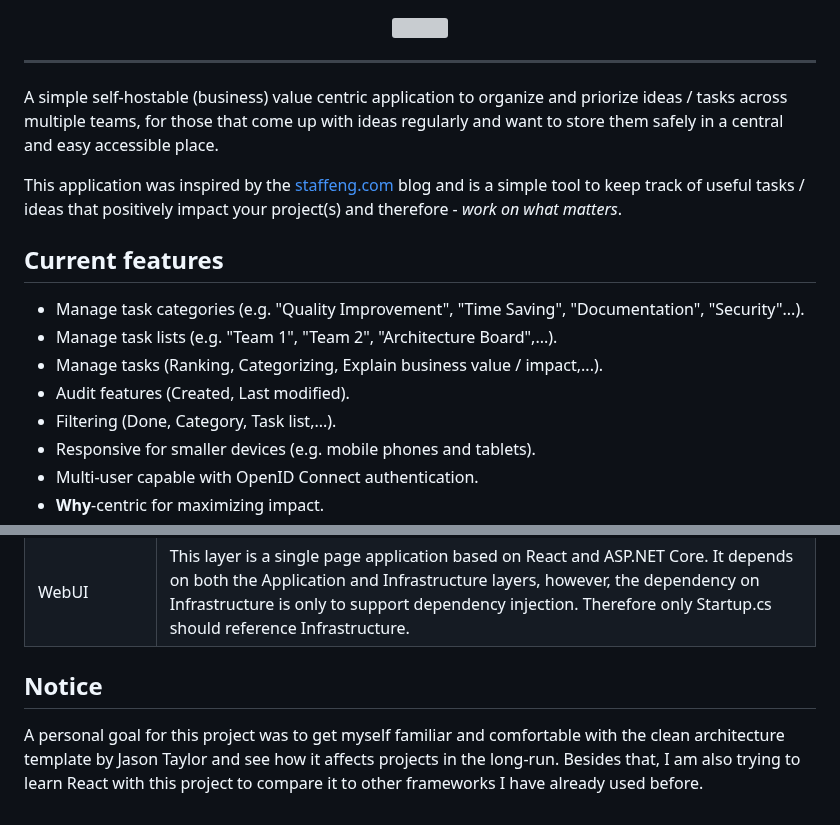
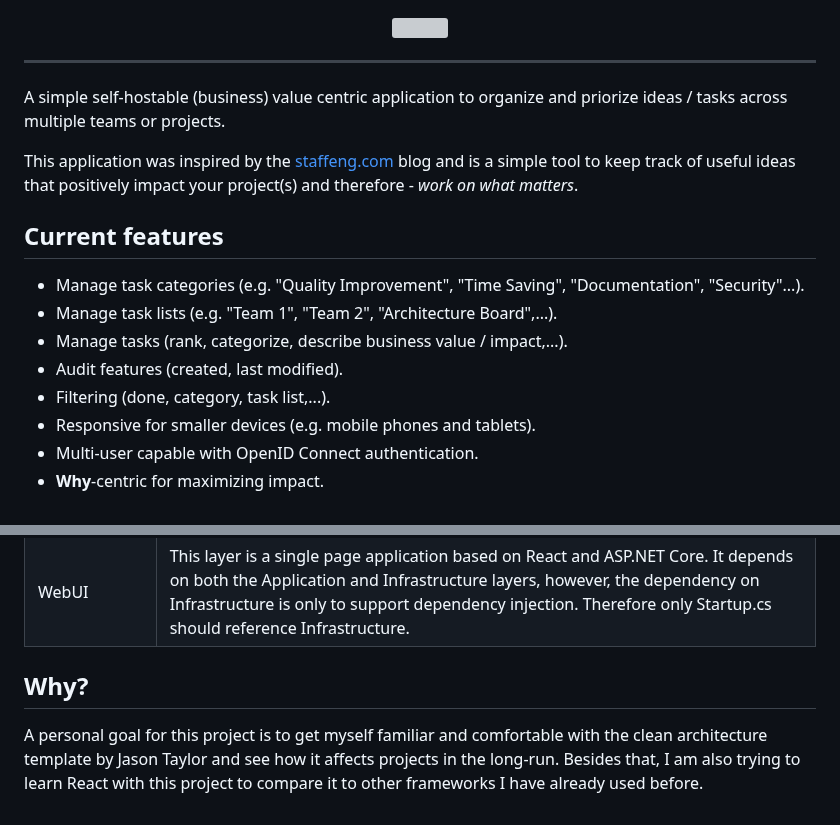
Before and after one commit to philipp-meier/Chrono, a Markdown page: README.md, 2 parts joined by grey strips. Rendered like a GitHub page; grey boxes are pictures that could not be loaded.

```diff
--- a/README.md
+++ b/README.md
@@ -4,17 +4,17 @@
 
 ---
 
-A simple self-hostable (business) value centric application to organize and priorize ideas / tasks across multiple teams, for those that come up with ideas regularly and want to store them safely in a central and easy accessible place.
+A simple self-hostable (business) value centric application to organize and priorize ideas / tasks across multiple teams or projects.
 
-This application was inspired by the [staffeng.com](https://staffeng.com/guides/work-on-what-matters/) blog and is a simple tool to keep track of useful tasks / ideas that positively impact your project(s) and therefore - _work on what matters_.
+This application was inspired by the [staffeng.com](https://staffeng.com/guides/work-on-what-matters/) blog and is a simple tool to keep track of useful ideas that positively impact your project(s) and therefore - _work on what matters_.
 
 ## Current features
 
 - Manage task categories (e.g. "Quality Improvement", "Time Saving", "Documentation", "Security"...).
 - Manage task lists (e.g. "Team 1", "Team 2", "Architecture Board",...).
-- Manage tasks (Ranking, Categorizing, Explain business value / impact,...).
-- Audit features (Created, Last modified).
-- Filtering (Done, Category, Task list,...).
+- Manage tasks (rank, categorize, describe business value / impact,...).
+- Audit features (created, last modified).
+- Filtering (done, category, task list,...).
 - Responsive for smaller devices (e.g. mobile phones and tablets).
 - Multi-user capable with OpenID Connect authentication.
 - **Why**-centric for maximizing impact.
@@ -81,6 +81,6 @@ The architecture of this project mostly follows the [Clean Architecture Solution
 | Infrastructure | This layer contains classes for accessing external resources such as file systems, web services, smtp and so on. These classes should be based on interfaces defined within the application layer.                                                                                                                                                                                |
 | WebUI          | This layer is a single page application based on React and ASP.NET Core. It depends on both the Application and Infrastructure layers, however, the dependency on Infrastructure is only to support dependency injection. Therefore only Startup.cs should reference Infrastructure.                                                                                              |
 
-## Notice
+## Why?
 
-A personal goal for this project was to get myself familiar and comfortable with the clean architecture template by Jason Taylor and see how it affects projects in the long-run. Besides that, I am also trying to learn React with this project to compare it to other frameworks I have already used before.
+A personal goal for this project is to get myself familiar and comfortable with the clean architecture template by Jason Taylor and see how it affects projects in the long-run. Besides that, I am also trying to learn React with this project to compare it to other frameworks I have already used before.
```
